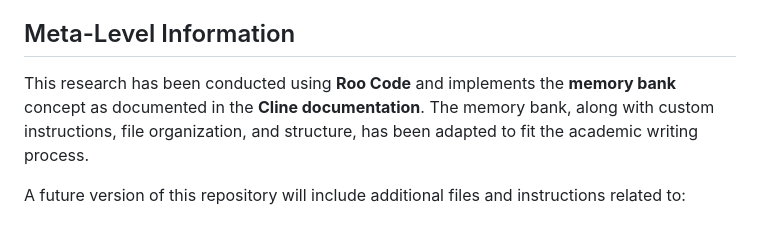
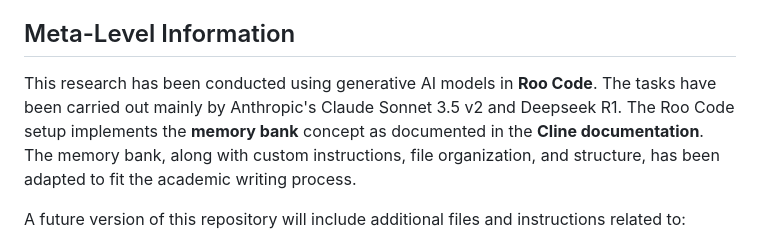
Before and after one commit to SimoKiihamaki/ai_medicine, a Markdown page: README.md, the part around the change. GitHub-like rendering.

```diff
--- a/README.md
+++ b/README.md
@@ -16,7 +16,7 @@ The manuscript systematically addresses five key research questions:
 
 ## Meta-Level Information
 
-This research has been conducted using **Roo Code** and implements the **memory bank** concept as documented in the **Cline documentation**. The memory bank, along with custom instructions, file organization, and structure, has been adapted to fit the academic writing process.
+This research has been conducted using generative AI models in **Roo Code**. The tasks have been carried out mainly by Anthropic's Claude Sonnet 3.5 v2 and Deepseek R1. The Roo Code setup implements the **memory bank** concept as documented in the **Cline documentation**. The memory bank, along with custom instructions, file organization, and structure, has been adapted to fit the academic writing process.
 
 A future version of this repository will include additional files and instructions related to:
 - The memory bank implementation.
```
